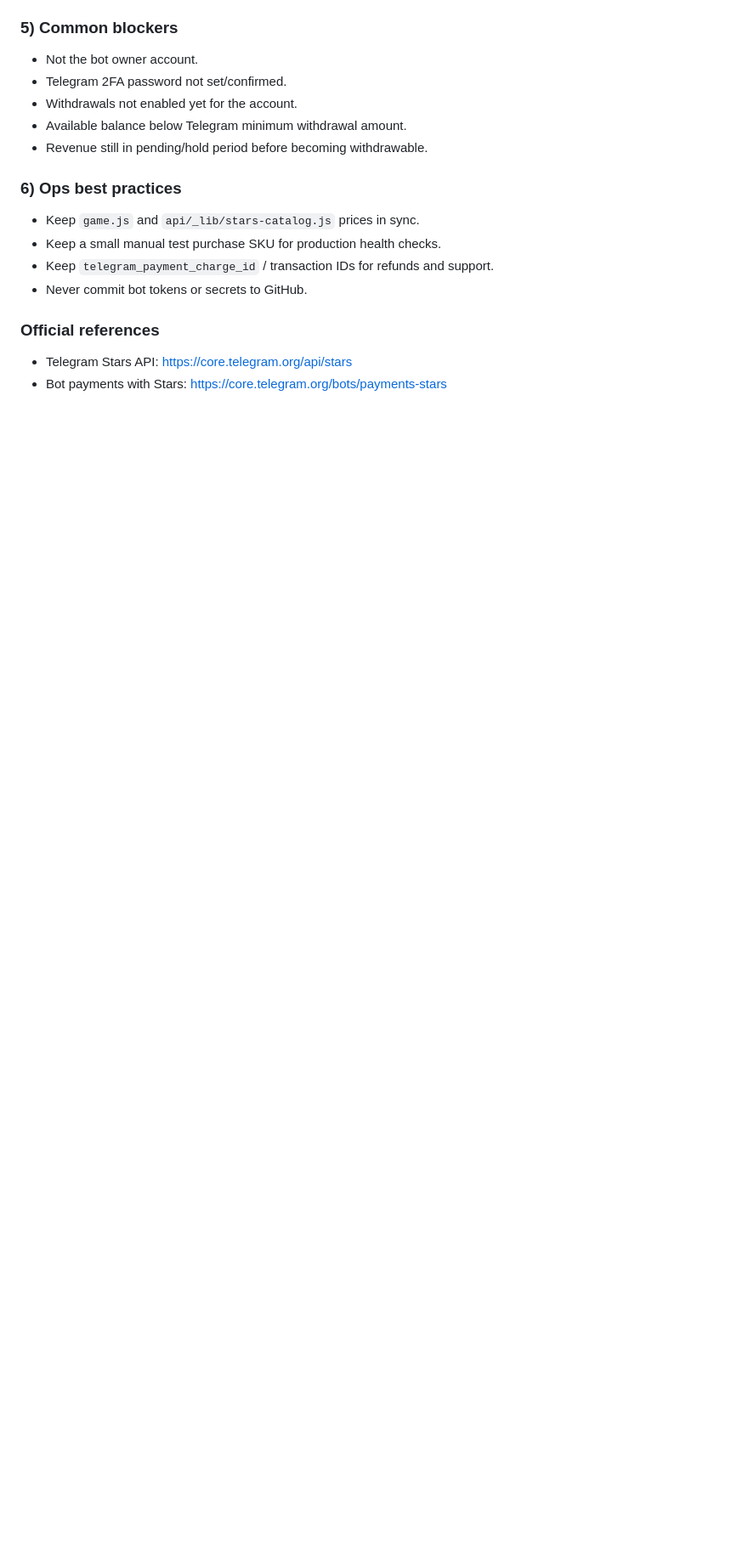
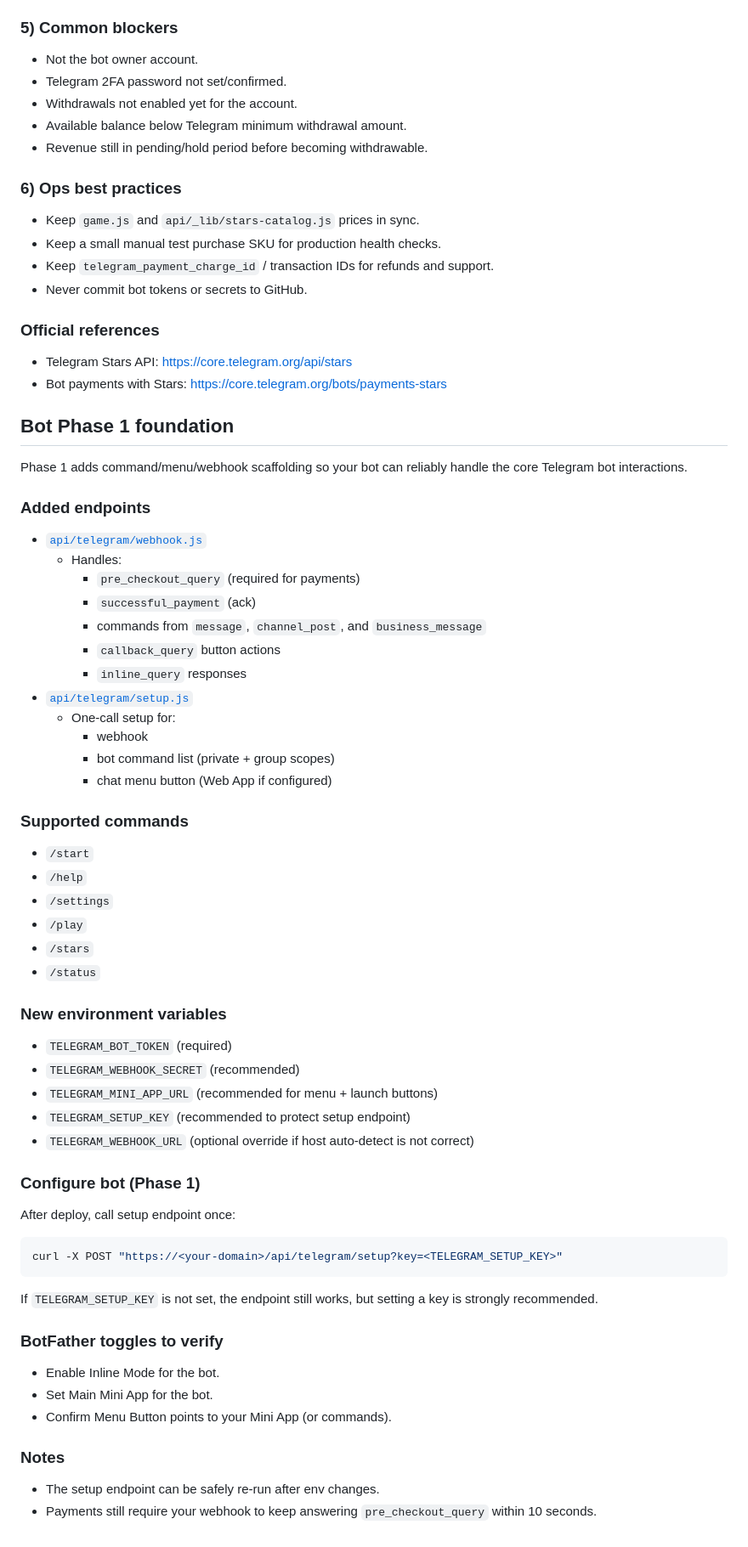
Before and after one commit to cheerfulgiversfc-jpg/tigerstrike-webapp, a Markdown page: README.md, the part around the change. Shown at 85% size. Rendered like a GitHub page; blank space fills up the shorter version.

Commit message:
Add files via upload
Phase 1 bot foundation: commands, inline/callback webhook handling, and one-call Telegram setup endpoint

````diff
--- a/README.md
+++ b/README.md
@@ -84,3 +84,53 @@ Use this checklist whenever you want to withdraw earnings from your bot's Stars
 ### Official references
 - Telegram Stars API: <https://core.telegram.org/api/stars>
 - Bot payments with Stars: <https://core.telegram.org/bots/payments-stars>
+
+## Bot Phase 1 foundation
+Phase 1 adds command/menu/webhook scaffolding so your bot can reliably handle the core Telegram bot interactions.
+
+### Added endpoints
+- [`api/telegram/webhook.js`](api/telegram/webhook.js)
+  - Handles:
+    - `pre_checkout_query` (required for payments)
+    - `successful_payment` (ack)
+    - commands from `message`, `channel_post`, and `business_message`
+    - `callback_query` button actions
+    - `inline_query` responses
+- [`api/telegram/setup.js`](api/telegram/setup.js)
+  - One-call setup for:
+    - webhook
+    - bot command list (private + group scopes)
+    - chat menu button (Web App if configured)
+
+### Supported commands
+- `/start`
+- `/help`
+- `/settings`
+- `/play`
+- `/stars`
+- `/status`
+
+### New environment variables
+- `TELEGRAM_BOT_TOKEN` (required)
+- `TELEGRAM_WEBHOOK_SECRET` (recommended)
+- `TELEGRAM_MINI_APP_URL` (recommended for menu + launch buttons)
+- `TELEGRAM_SETUP_KEY` (recommended to protect setup endpoint)
+- `TELEGRAM_WEBHOOK_URL` (optional override if host auto-detect is not correct)
+
+### Configure bot (Phase 1)
+After deploy, call setup endpoint once:
+
+```bash
+curl -X POST "https://<your-domain>/api/telegram/setup?key=<TELEGRAM_SETUP_KEY>"
+```
+
+If `TELEGRAM_SETUP_KEY` is not set, the endpoint still works, but setting a key is strongly recommended.
+
+### BotFather toggles to verify
+- Enable Inline Mode for the bot.
+- Set Main Mini App for the bot.
+- Confirm Menu Button points to your Mini App (or commands).
+
+### Notes
+- The setup endpoint can be safely re-run after env changes.
+- Payments still require your webhook to keep answering `pre_checkout_query` within 10 seconds.
````
